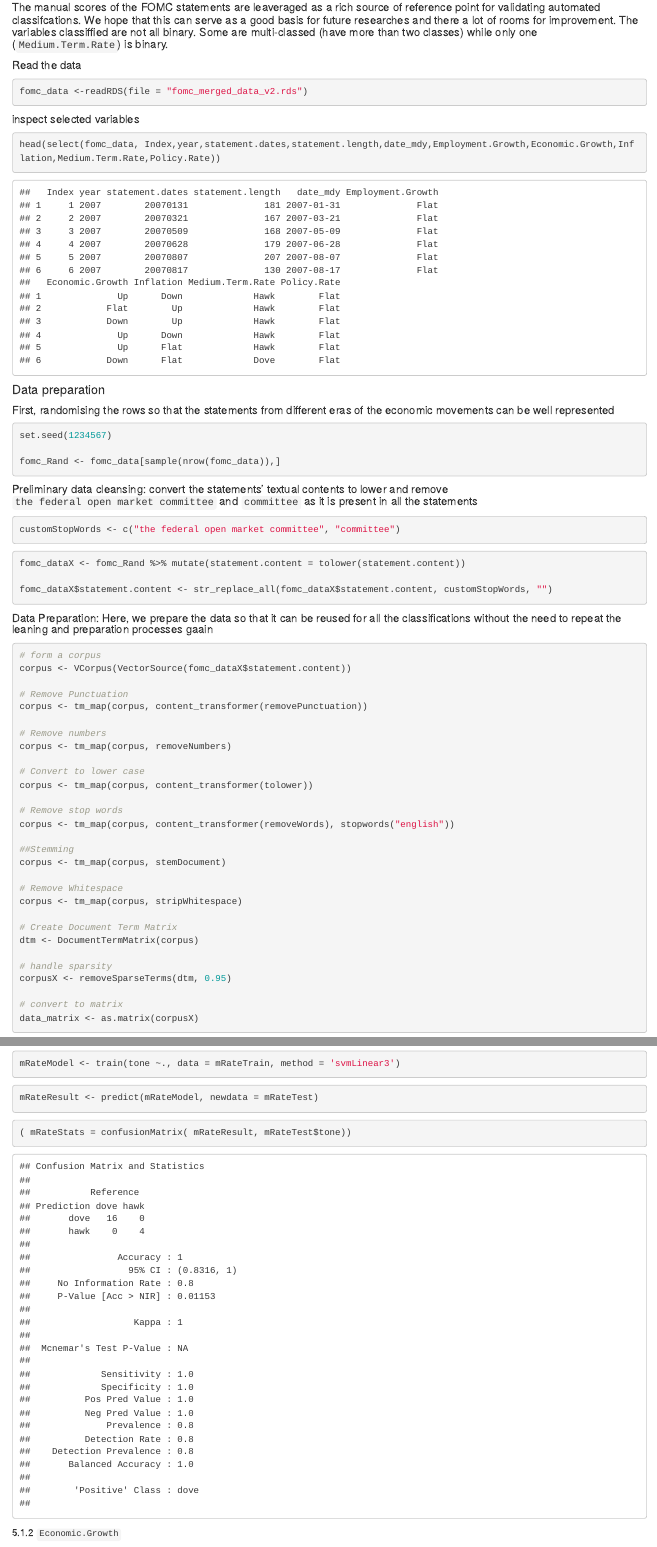
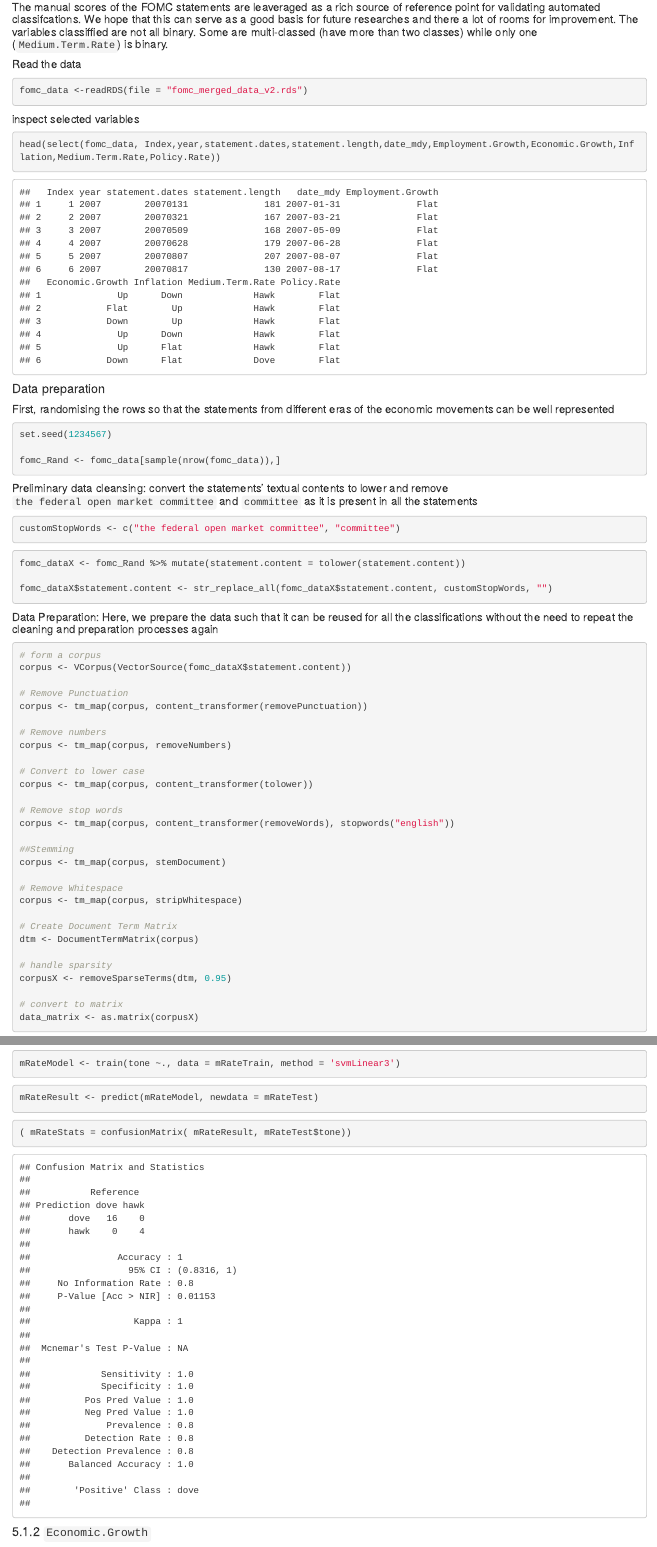
Before and after one commit to completegraph/DATA607FINAL, an R Markdown document (Code/fomc-Text-classification.Rmd): the page in a window 1100 px wide, from 160 px down before the commit and from 180 px down after it, so that both start at the same text, and a second part further down, joined at a grey line. The pictures show the output file Code/fomc-Text-classification.html that the author committed with the source, opened offline.

Commit message:
more updates

````diff
--- a/Code/fomc-Text-classification.Rmd
+++ b/Code/fomc-Text-classification.Rmd
@@ -75,7 +75,7 @@ fomc_dataX$statement.content <- str_replace_all(fomc_dataX$statement.content, cu
 ```
 
 
-##### Data Preparation: Here, we prepare the data so that it can be reused for all the classifications without the need to repeat the leaning and preparation processes gaain
+##### Data Preparation: Here, we prepare the data such that it can be reused for all the classifications without the need to repeat the cleaning and preparation processes again
 
 ```{r}
 
````
Also changed, not shown: Code/fomc-Text-classification.html, Code/fomc-Text-classification.Rmd (2 more changed lines), 1 other file.
